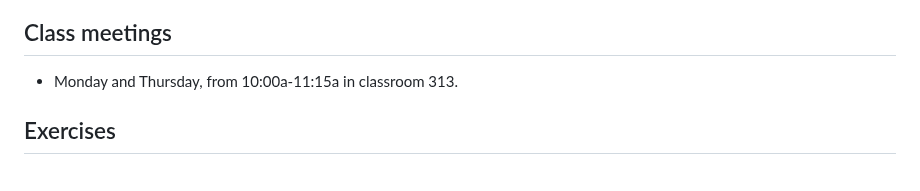
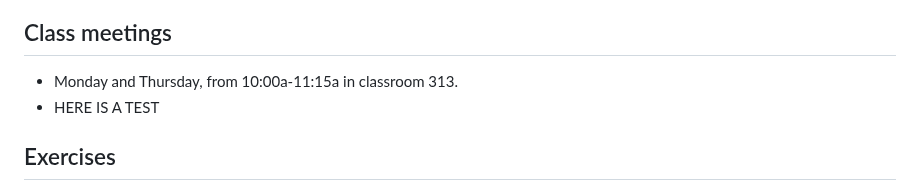
Before and after one commit to dpuelz/Quantitative-Reasoning-II, a Markdown page: README.md, the part around the change. GitHub-like rendering.

```diff
--- a/README.md
+++ b/README.md
@@ -9,6 +9,7 @@ Instructor:
 ## Class meetings
 
 - Monday and Thursday, from 10:00a-11:15a in classroom 313.
+- HERE IS A TEST
 
 ## Exercises
 
```
